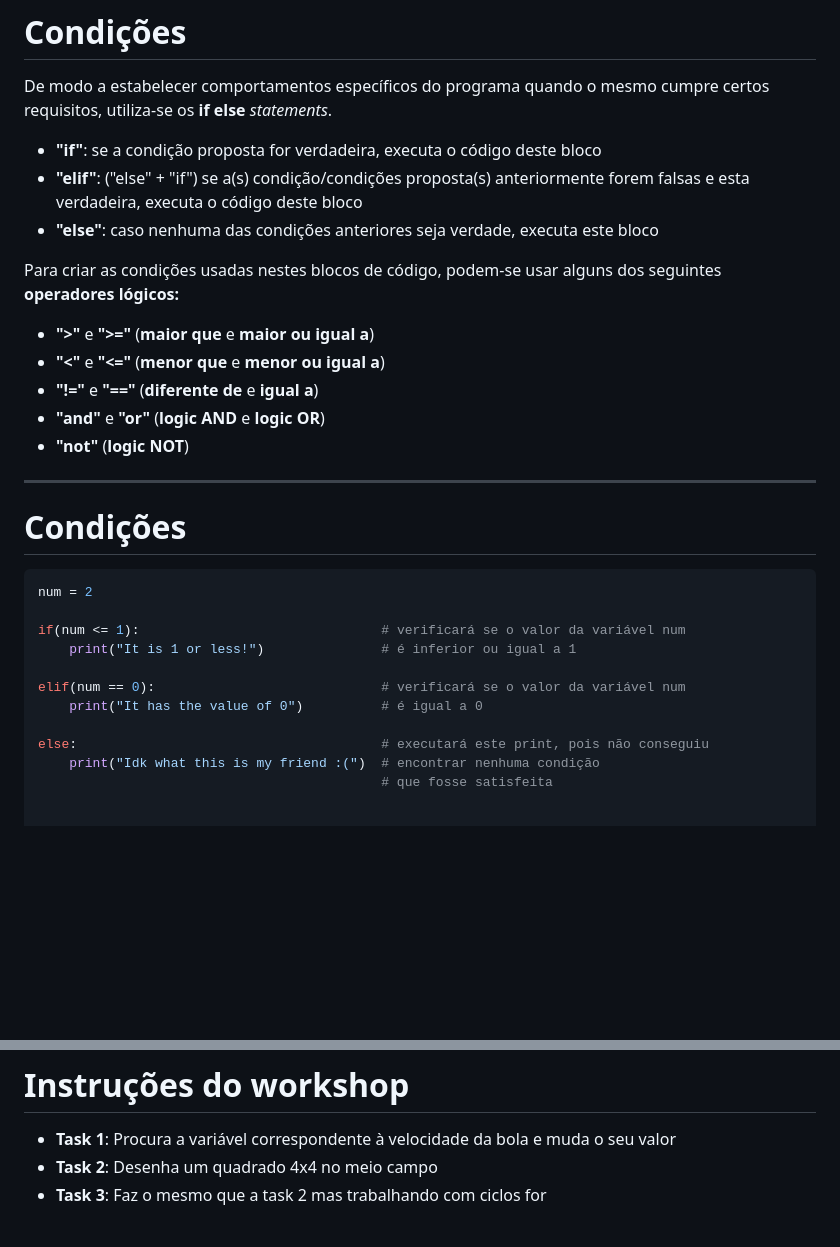
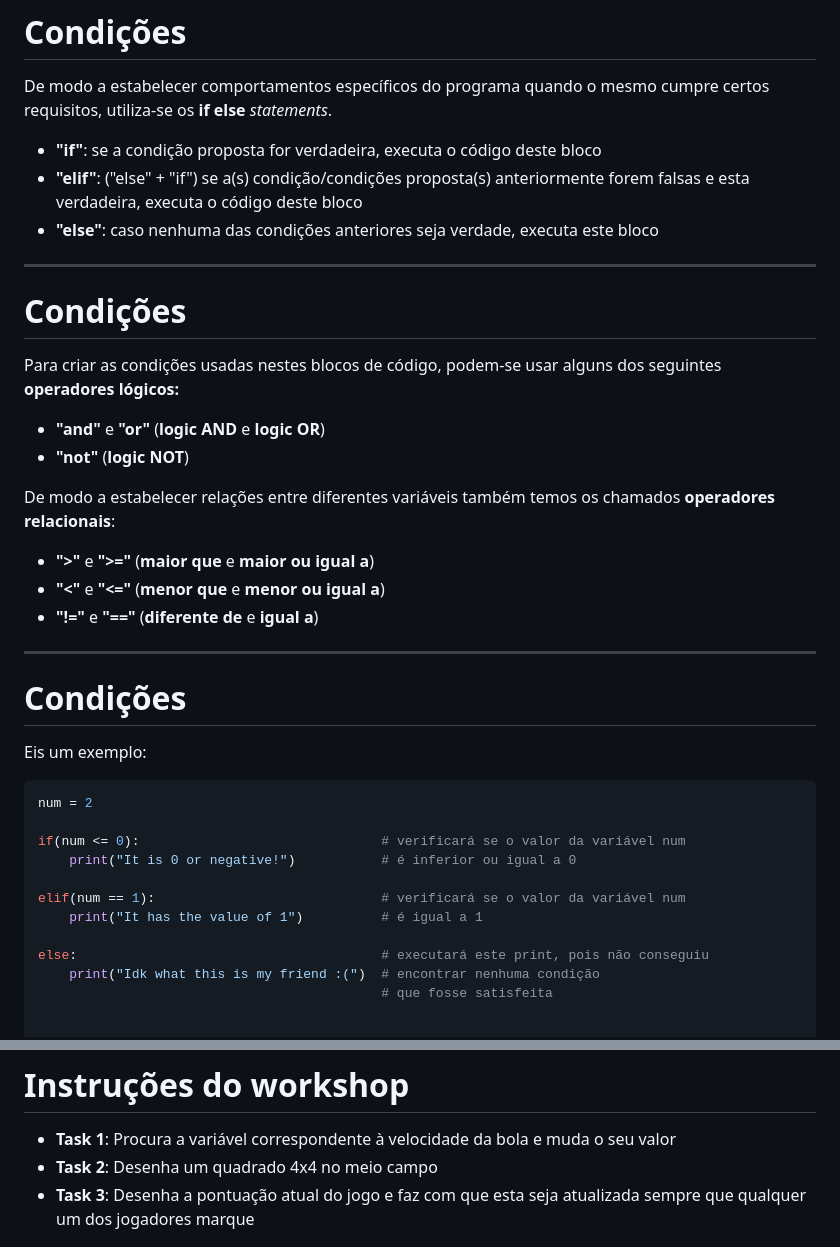
Before and after one commit to NIAEFEUP/workshop-iot-pong-code, a Markdown page: slides/python_presentation.md, 2 parts joined by grey strips. Rendered like a GitHub page; blank space fills up the shorter version.

````diff
--- a/slides/python_presentation.md
+++ b/slides/python_presentation.md
@@ -162,24 +151,30 @@ De modo a estabelecer comportamentos específicos do programa quando o mesmo cum
 - **"elif"**: ("else" + "if") se a(s) condição/condições proposta(s) anteriormente forem falsas e esta verdadeira, executa o código deste bloco
 - **"else"**: caso nenhuma das condições anteriores seja verdade, executa este bloco
 
+---
+# Condições
+
 Para criar as condições usadas nestes blocos de código, podem-se usar alguns dos seguintes **operadores lógicos:**
+- **"and"** e **"or"** (**logic AND** e **logic OR**)
+- **"not"** (**logic NOT**)
+
+De modo a estabelecer relações entre diferentes variáveis também temos os chamados **operadores relacionais**:
 - **">"** e **">="** (**maior que** e **maior ou igual a**)
 - **"<"** e **"<="** (**menor que** e **menor ou igual a**)
 - **"!="** e **"=="** (**diferente de** e **igual a**)
-- **"and"** e **"or"** (**logic AND** e **logic OR**)
-- **"not"** (**logic NOT**)
 
 ---
 # Condições
 
+Eis um exemplo:
 ```python
 num = 2
 
-if(num <= 1):                               # verificará se o valor da variável num
-    print("It is 1 or less!")               # é inferior ou igual a 1
+if(num <= 0):                               # verificará se o valor da variável num
+    print("It is 0 or negative!")           # é inferior ou igual a 0
 
-elif(num == 0):                             # verificará se o valor da variável num
-    print("It has the value of 0")          # é igual a 0
+elif(num == 1):                             # verificará se o valor da variável num
+    print("It has the value of 1")          # é igual a 1
 
 else:                                       # executará este print, pois não conseguiu
     print("Idk what this is my friend :(")  # encontrar nenhuma condição
@@ -252,7 +256,7 @@ class: extra-images
 
 - **Task 1**: Procura a variável correspondente à velocidade da bola e muda o seu valor
 - **Task 2**: Desenha um quadrado 4x4 no meio campo
-- **Task 3**: Faz o mesmo que a task 2 mas trabalhando com ciclos for
+- **Task 3**: Desenha a pontuação atual do jogo e faz com que esta seja atualizada sempre que qualquer um dos jogadores marque
 
 
 ![](./images/pong.jpg)
````
Also changed, not shown: other parts of slides/python_presentation.md (+22 -24 lines), slides/images/ciclos_meme.png (added).
